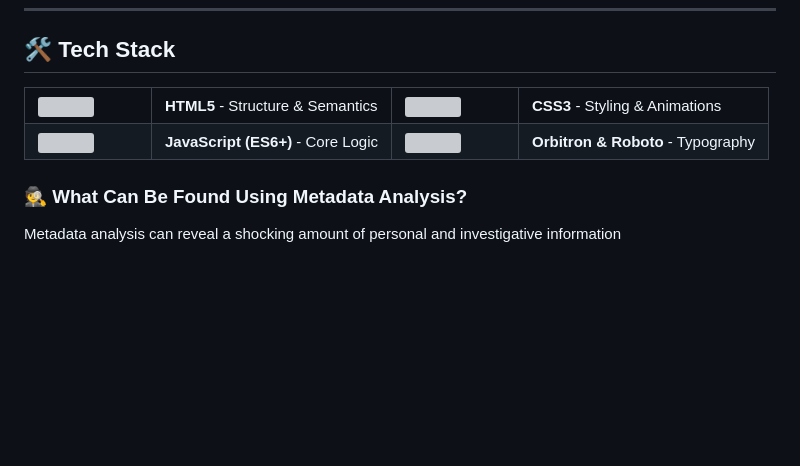
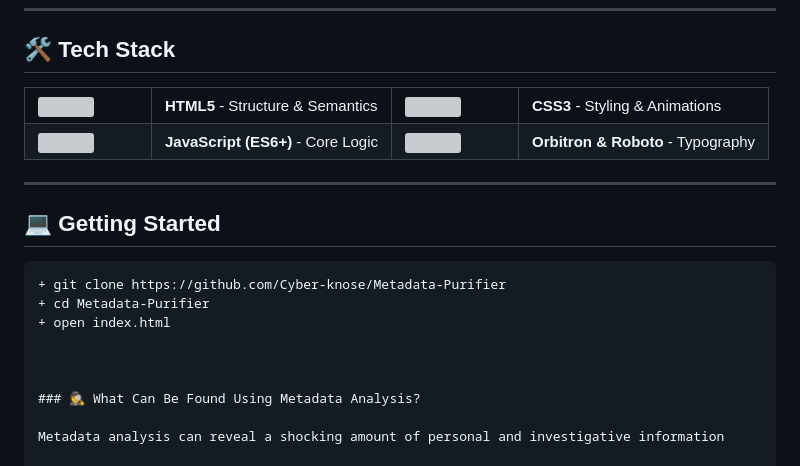
Before and after one commit to Cyber-knose/Metadata-Purifier, a Markdown page: README.md, the part around the change. GitHub-like rendering; blank space fills up the shorter version; grey boxes are pictures that could not be loaded.

````diff
--- a/README.md
+++ b/README.md
@@ -96,6 +96,17 @@ Analyzing metadata helps in:
 </table>
 
 
+---
+
+## 💻 Getting Started
+
+```diff
++ git clone https://github.com/Cyber-knose/Metadata-Purifier
++ cd Metadata-Purifier
++ open index.html
+
+
+
 ### 🕵️ What Can Be Found Using Metadata Analysis?
 
 Metadata analysis can reveal a shocking amount of personal and investigative information
````
